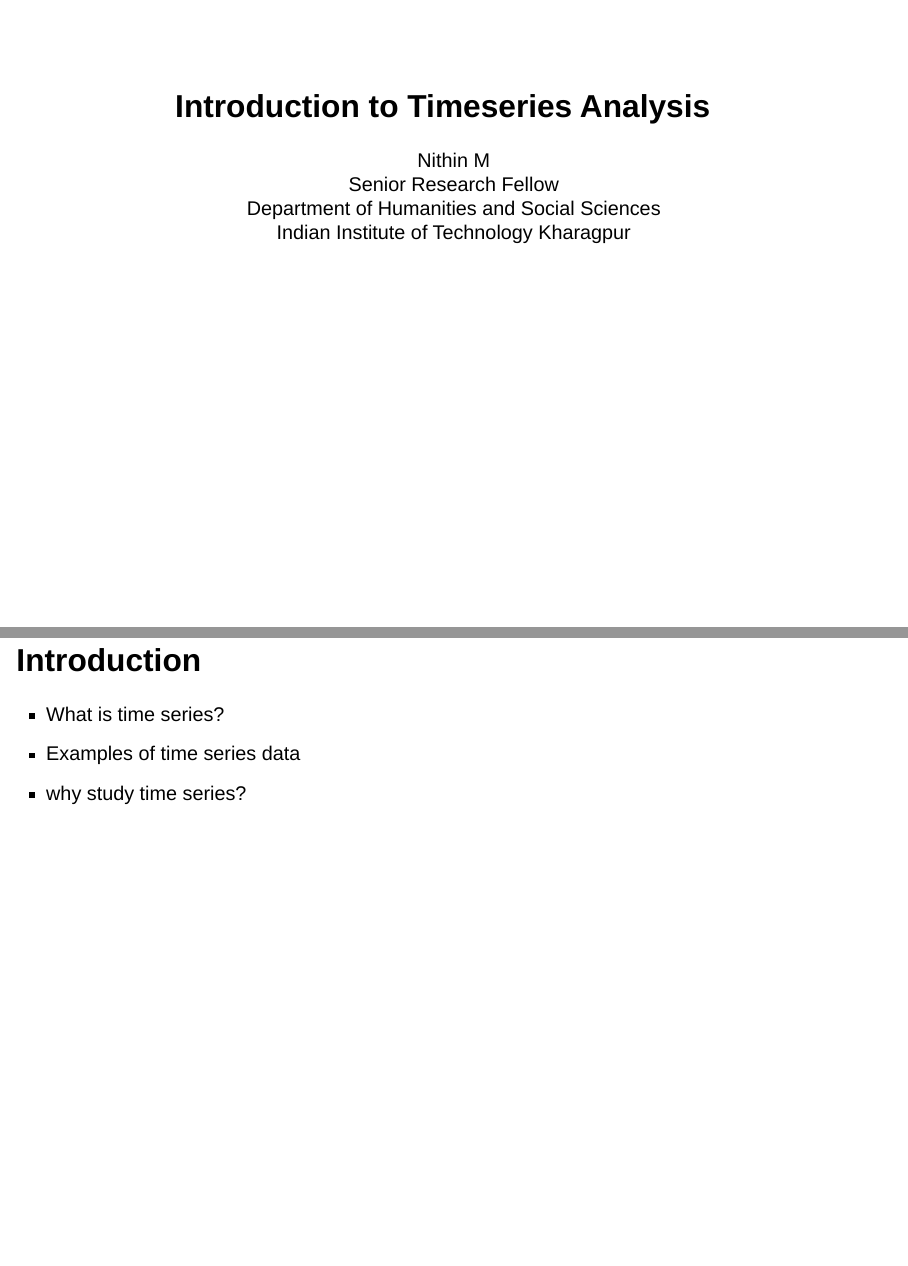
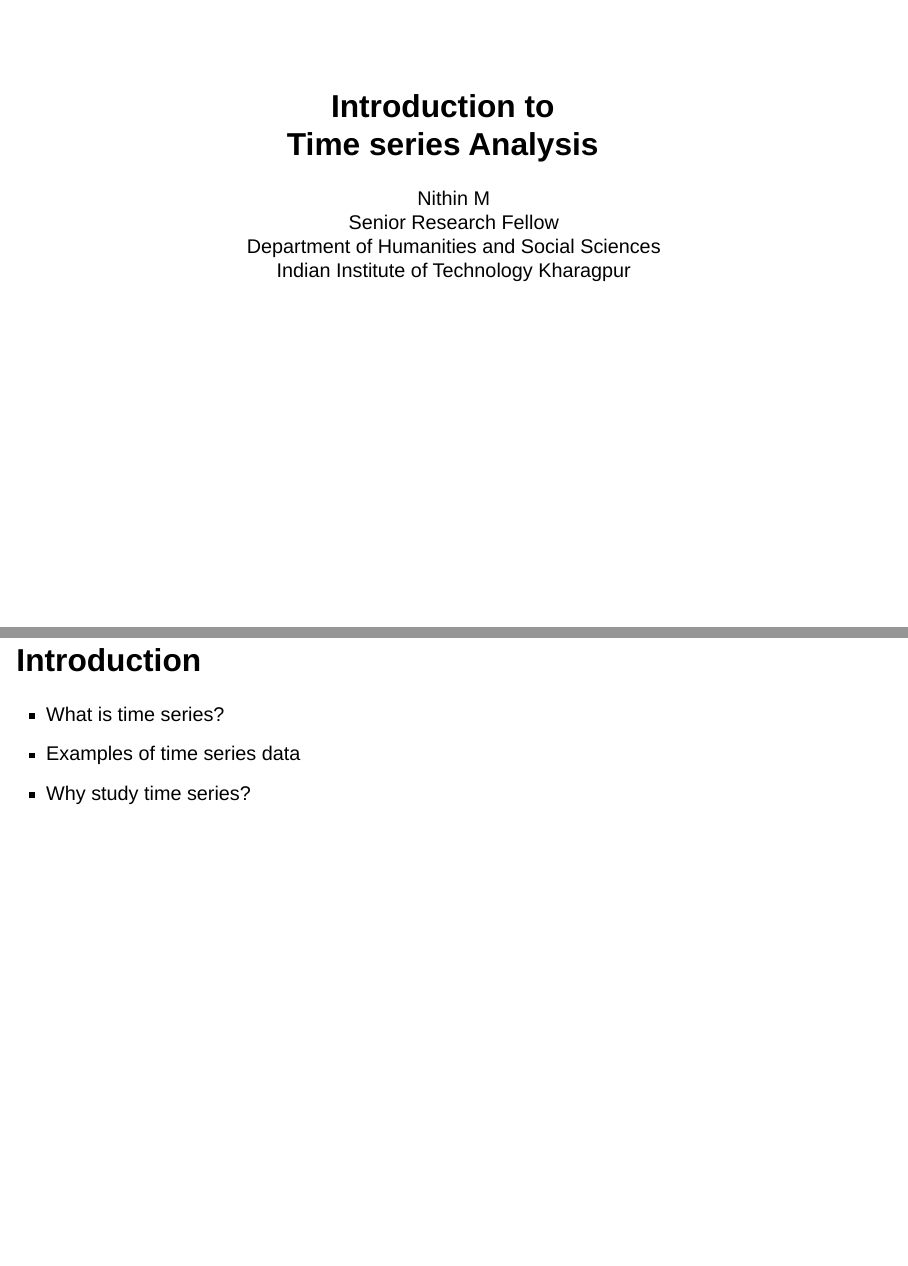
Before and after one commit to nithinmkp/time-series, a Quarto document (index.qmd): pages 1 and 2 of 44, joined at a grey line. Rendered offline with R 4.5, knitr and Pandoc in place of Quarto, with nearby package versions; drawn as Slidy slides in place of the format the file asks for; code that draws random numbers runs with fixed seeds of ours.

Commit message:
changed title slide

```diff
--- a/index.qmd
+++ b/index.qmd
@@ -1,5 +1,5 @@
 ---
-title: "Introduction to Timeseries Analysis"
+title: "Introduction to <br>Time series Analysis"
 format:
   revealjs:
     theme: sky
@@ -16,6 +16,7 @@ format:
       buttons: false
     code-fold: true
     code-copy: true
+    font: serif
 author:
   - Nithin M
   - Senior Research Fellow
@@ -26,7 +27,7 @@ engine: knitr
 ### Introduction
 - What is time series?
 - Examples of time series data
-- why study time series?
+- Why study time series?
 
 
 ::: {.notes}
```
Also changed, not shown: index.html, index_files/figure-revealjs/unnamed-chunk-19-1.png, index_files/figure-revealjs/unnamed-chunk-4-1.png, index_files/figure-revealjs/unnamed-chunk-6-1.png, index_files/figure-revealjs/unnamed-chunk-7-1.png, index_files/figure-revealjs/unnamed-chunk-8-1.png, index.qmd (2 more changed lines).
